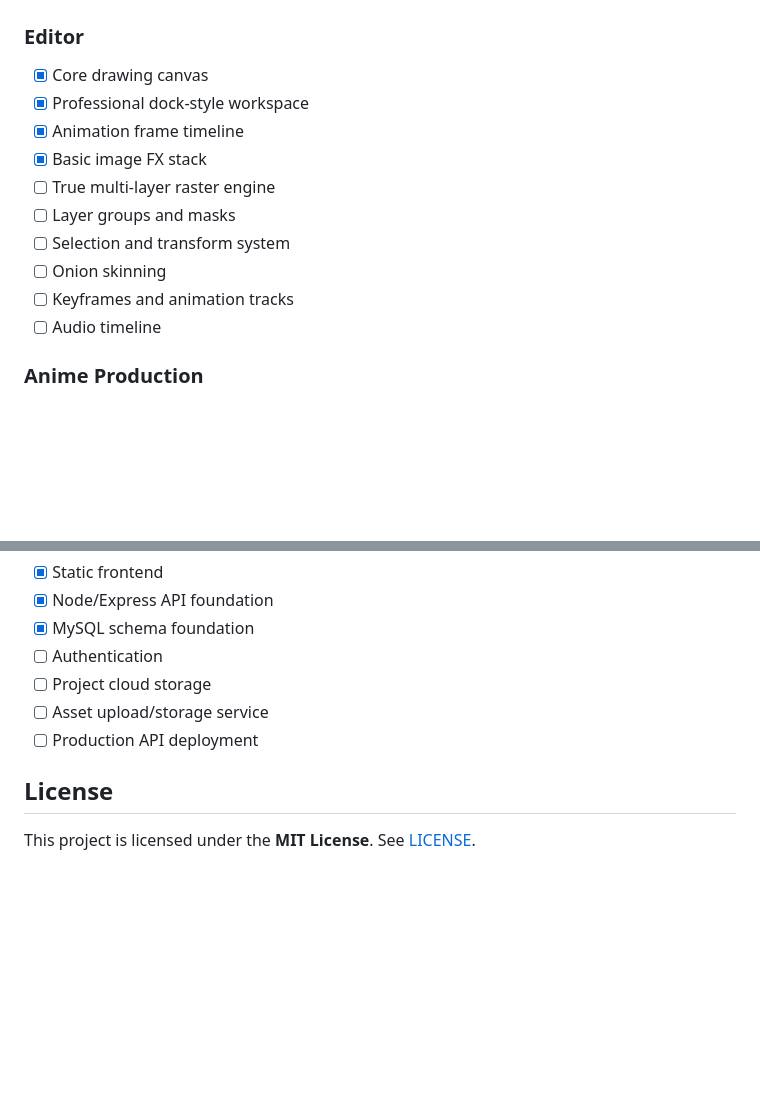
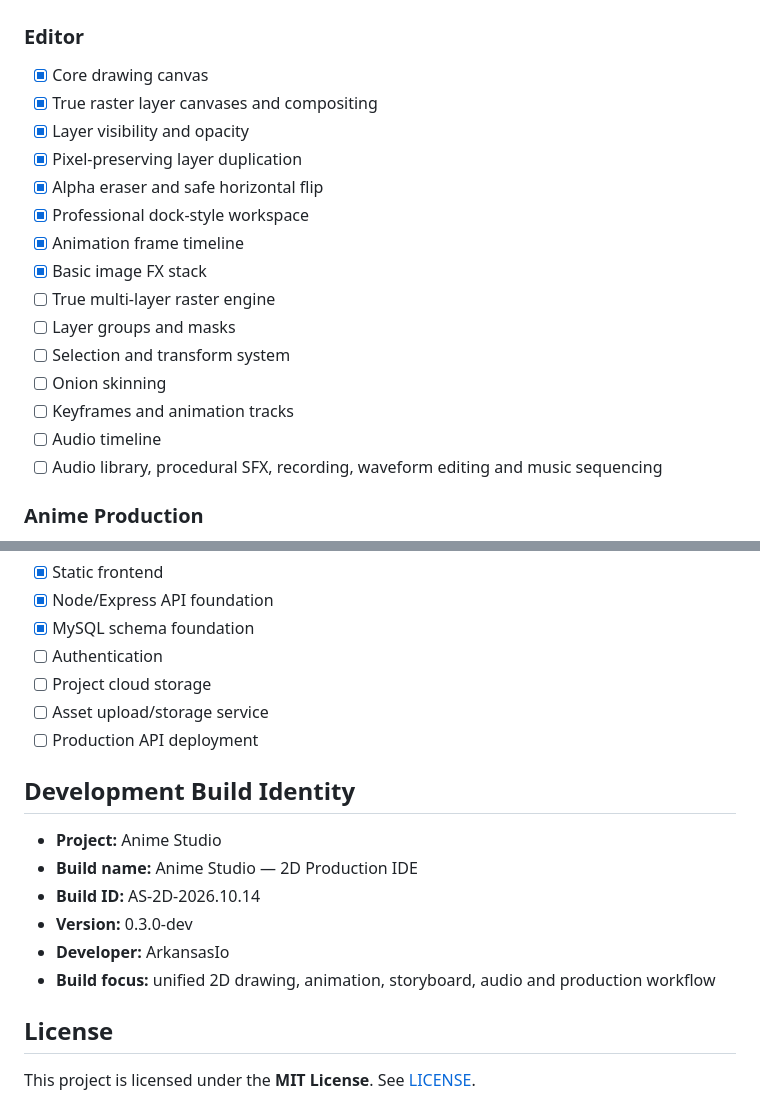
Before and after one commit to ArkansasIo/Drawing-program, a Markdown page: README.md, 2 parts joined by grey strips. Rendered like a GitHub page; blank space fills up the shorter version.

Commit message:
Add build identity and record implemented layer engine

```diff
--- a/README.md
+++ b/README.md
@@ -143,6 +143,10 @@ GitHub Pages hosts the static editor. The dynamic API and MySQL database must be
 
 ### Editor
 - [x] Core drawing canvas
+- [x] True raster layer canvases and compositing
+- [x] Layer visibility and opacity
+- [x] Pixel-preserving layer duplication
+- [x] Alpha eraser and safe horizontal flip
 - [x] Professional dock-style workspace
 - [x] Animation frame timeline
 - [x] Basic image FX stack
@@ -152,6 +156,7 @@ GitHub Pages hosts the static editor. The dynamic API and MySQL database must be
 - [ ] Onion skinning
 - [ ] Keyframes and animation tracks
 - [ ] Audio timeline
+- [ ] Audio library, procedural SFX, recording, waveform editing and music sequencing
 
 ### Anime Production
 - [x] Construction guides
@@ -172,6 +177,15 @@ GitHub Pages hosts the static editor. The dynamic API and MySQL database must be
 - [ ] Asset upload/storage service
 - [ ] Production API deployment
 
+## Development Build Identity
+
+- **Project:** Anime Studio
+- **Build name:** Anime Studio — 2D Production IDE
+- **Build ID:** AS-2D-2026.10.14
+- **Version:** 0.3.0-dev
+- **Developer:** ArkansasIo
+- **Build focus:** unified 2D drawing, animation, storyboard, audio and production workflow
+
 ## License
 
 This project is licensed under the **MIT License**. See [LICENSE](LICENSE).
```
